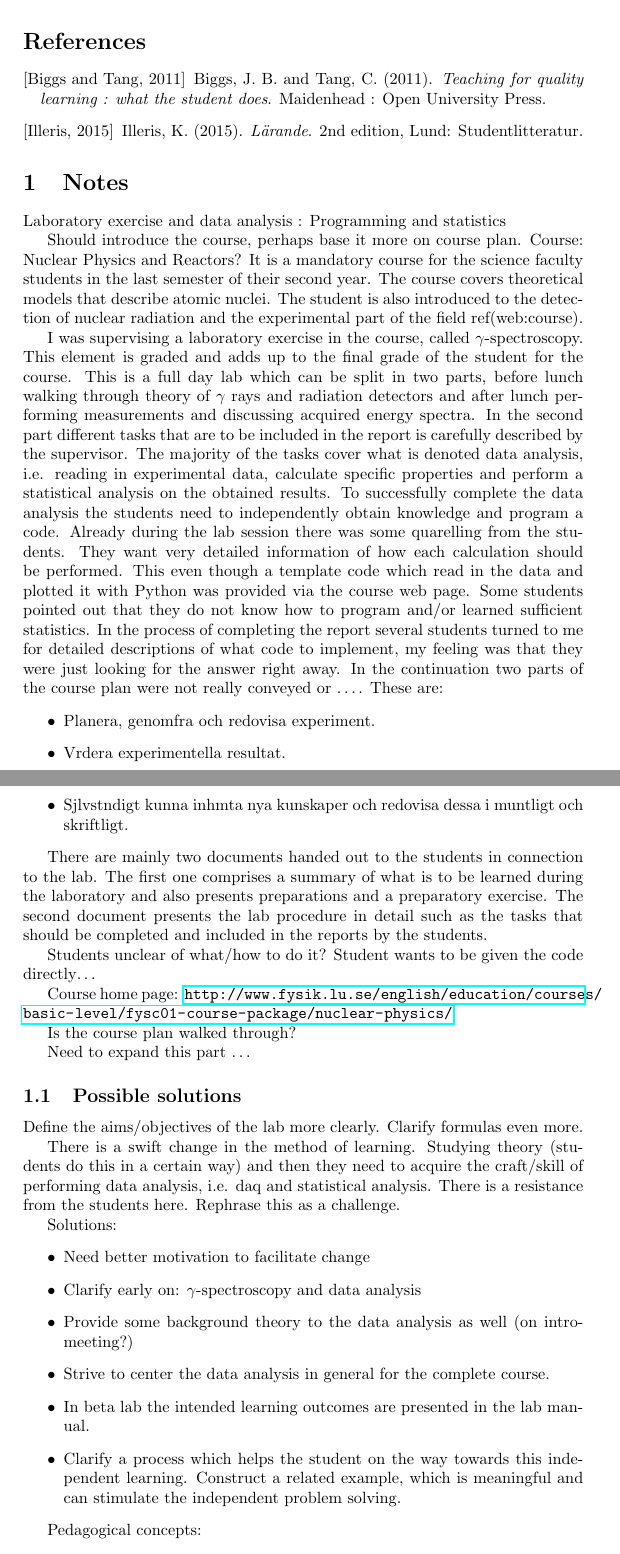
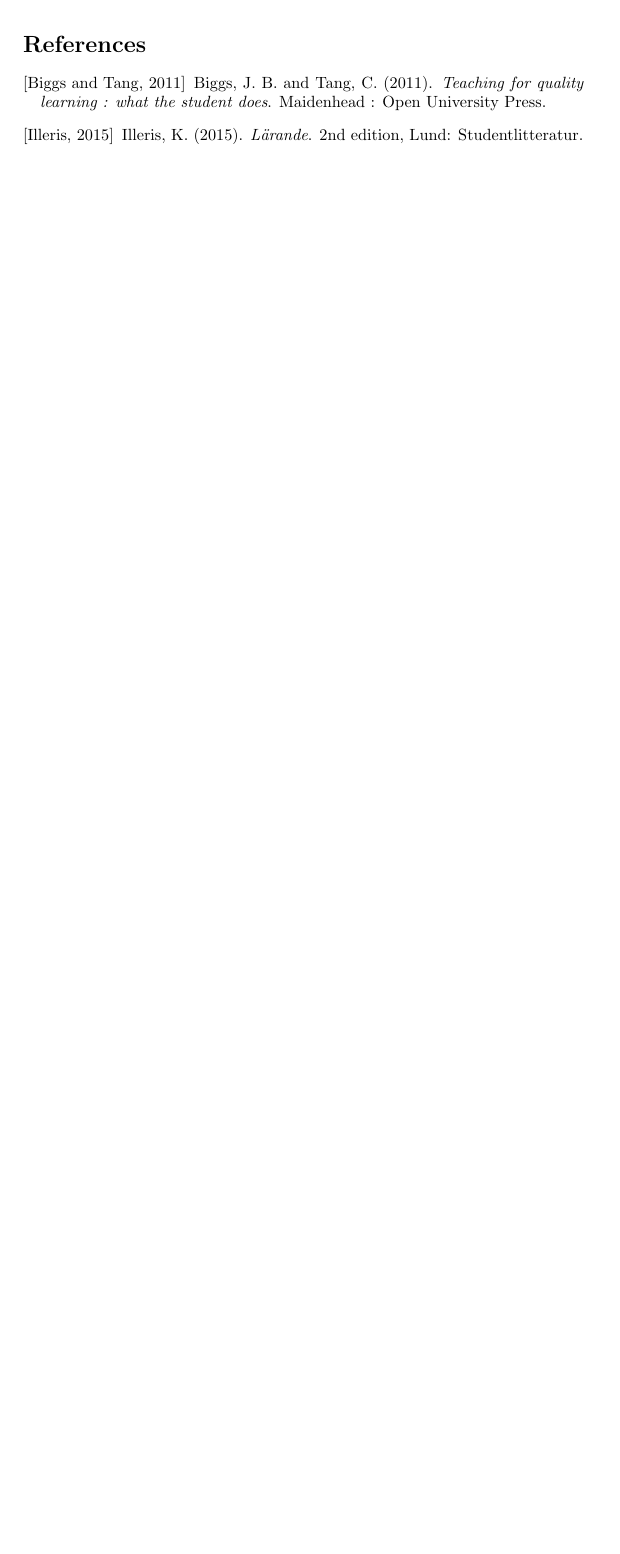
Before and after one commit to ASamarkRoth/Pedagogy, a LaTeX document (reflektionsuppgift/main.tex): two parts of pages 3 and 4 of 5 before the commit and part of page 3 of 3 after it, the two joined at a grey line, cut so that both start at the same text, the shorter picture padded with empty space. The pictures show the PDF file reflektionsuppgift/main.pdf that the author committed with the source.

Commit message:
Corrections.

```diff
--- a/reflektionsuppgift/main.tex
+++ b/reflektionsuppgift/main.tex
@@ -39,2 +42,0 @@
-An important part of the work is, what we denote {\it data analysis}, which constitutes reading in experimental data, calculate specific properties and perform a statistical analysis on the obtained results.
-To successfully complete the data analysis the students need to independently obtain knowledge and program a code.
@@ -42,3 +49,2 @@
 It is pointed out that they lack programming skills and basic knowledge of statistics.
 A template example code was provided via the course web page for the purpose of giving the students an extra push to the independent data analysis.
-In the process of completing the report several students turned to me for detailed descriptions of what code to implement, practically giving them the solution right away.
@@ -56,3 +62,0 @@
-There are mainly two documents handed out to the students in connection to the lab.
-The first one comprises a summary of what is to be learned during the laboratory and also presents preparations and a preparatory exercise.
-The second document presents the lab procedure in detail such as the tasks that should be completed and included in the reports by the students.
@@ -61,2 +69 @@
 Relevant for the lab are the following:
-\begin{itemize}
@@ -66 +69,0 @@
-\end{itemize}
@@ -89 +98,0 @@
-3. Clarify a process which helps the student on the way towards this independent learning.
@@ -104,66 +107,8 @@
 %\printbibliography
 
 
-
-\section{Notes}
-Laboratory exercise and data analysis : Programming and statistics
-
-Should introduce the course, perhaps base it more on course plan.
-Course: Nuclear Physics and Reactors?
-It is a mandatory course for the science faculty students in the last semester of their second year.
-The course covers theoretical models that describe atomic nuclei.
-The student is also introduced to the detection of nuclear radiation and the experimental part of the field ref(web:course).
-
-I was supervising a laboratory exercise in the course, called $\gamma$-spectroscopy.
-This element is graded and adds up to the final grade of the student for the course.
-This is a full day lab which can be split in two parts, before lunch walking through theory of $\gamma$ rays and radiation detectors and after lunch performing measurements and discussing acquired energy spectra.
-In the second part different tasks that are to be included in the report is carefully described by the supervisor.
-The majority of the tasks cover what is denoted data analysis, i.e. reading in experimental data, calculate specific properties and perform a statistical analysis on the obtained results.
-To successfully complete the data analysis the students need to independently obtain knowledge and program a code.
-Already during the lab session there was some quarelling from the students.
-They want very detailed information of how each calculation should be performed.
-This even though a template code which read in the data and plotted it with Python was provided via the course web page.
-Some students pointed out that they do not know how to program and/or learned sufficient statistics.
-In the process of completing the report several students turned to me for detailed descriptions of what code to implement, my feeling was that they were just looking for the answer right away.
-In the continuation two parts of the course plan were not really conveyed or \dots. These are:
-\begin{itemize}
-  \item Planera, genomföra och redovisa experiment.
-  \item Värdera experimentella resultat.
-  \item Självständigt kunna inhämta nya kunskaper och redovisa dessa i muntligt och skriftligt.
-\end{itemize}
-
-There are mainly two documents handed out to the students in connection to the lab.
-The first one comprises a summary of what is to be learned during the laboratory and also presents preparations and a preparatory exercise.
-The second document presents the lab procedure in detail such as the tasks that should be completed and included in the reports by the students.
-
-Students unclear of what/how to do it? Student wants to be given the code directly\dots
-
-Course home page: \url{http://www.fysik.lu.se/english/education/courses/basic-level/fysc01-course-package/nuclear-physics/}
-
-Is the course plan walked through?
-
-Need to expand this part \dots
-
-
-\subsection{Possible solutions}
-Define the aims/objectives of the lab more clearly. Clarify formulas even more.
-
-There is a swift change in the method of learning.
-Studying theory (students do this in a certain way) and then they need to acquire the craft/skill of performing data analysis, i.e. daq and statistical analysis.
-There is a resistance from the students here.
-Rephrase this as a challenge.
-
-Solutions:
-\begin{itemize}
-  \item Need better motivation to facilitate change
-  \item Clarify early on: $\gamma$-spectroscopy and data analysis
-  \item Provide some background theory to the data analysis as well (on intro-meeting?)
-  \item Strive to center the data analysis in general for the complete course.
-  \item In beta lab the intended learning outcomes are presented in the lab manual.
-  \item Clarify a process which helps the student on the way towards this independent learning. Construct a related example, which is meaningful and can stimulate the independent problem solving.
-\end{itemize}
-
-Pedagogical concepts:
+\end{document}
+\section{Pedagogical concepts}
 \begin{itemize}
   \item Constructive alignment - Are the students aware of that to complete the learning outcomes they need the experimental experience and assessment of measurements (Värdera experimentella resultat) such as independently gather new knowledge and present their findings (this relates to themselves finding ways on how to implement the data analysis code). ILO: specify what is to be learned and HOW. ``The alignment is achieved by ensuring that the intended verb in the outcome statement is present in the teaching/learning activity and in the assessment task.''
     Biggs, John B., et al. Teaching for Quality Learning at University : What the Student Does. vol. 4th ed, McGraw-Hill Education, 2011. EBSCOhost.
```
Also changed, not shown: reflektionsuppgift/main.pdf, reflektionsuppgift/main.tex (86 more changed lines), 4 other files.
